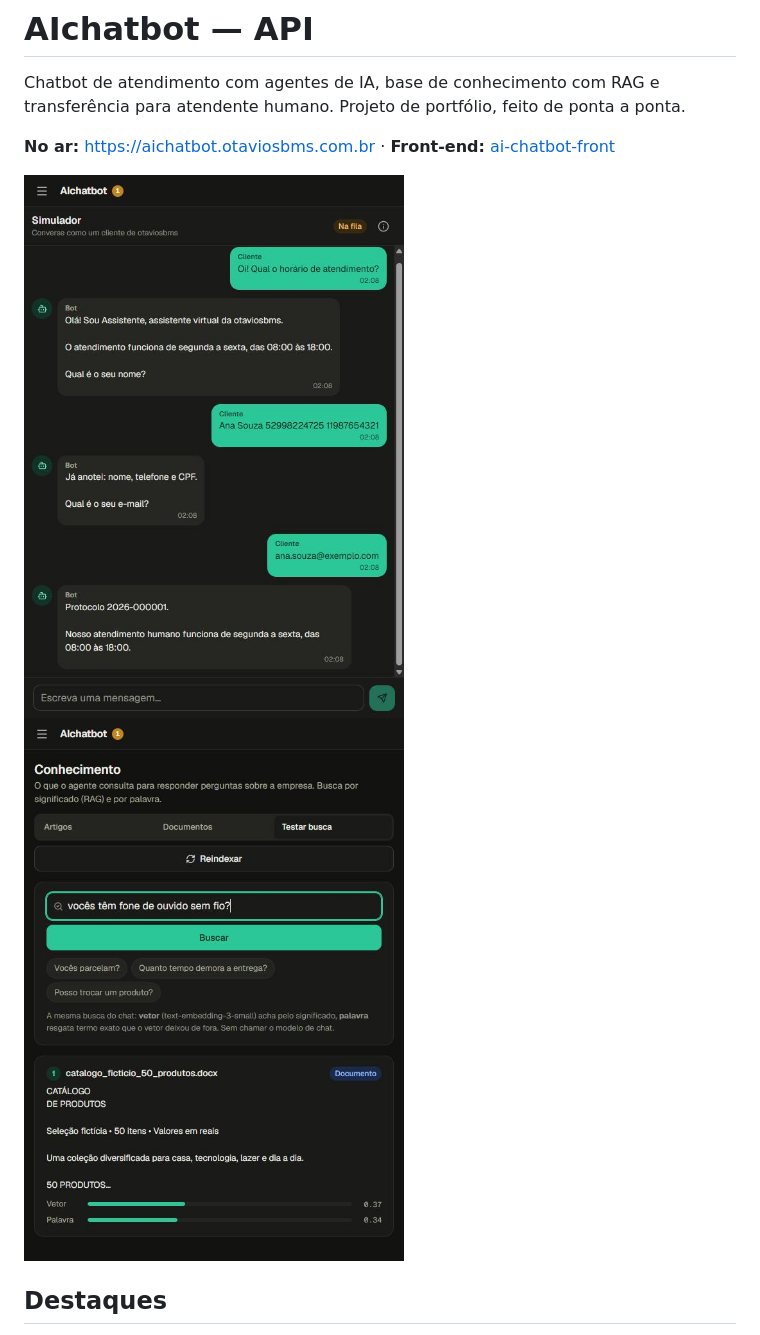
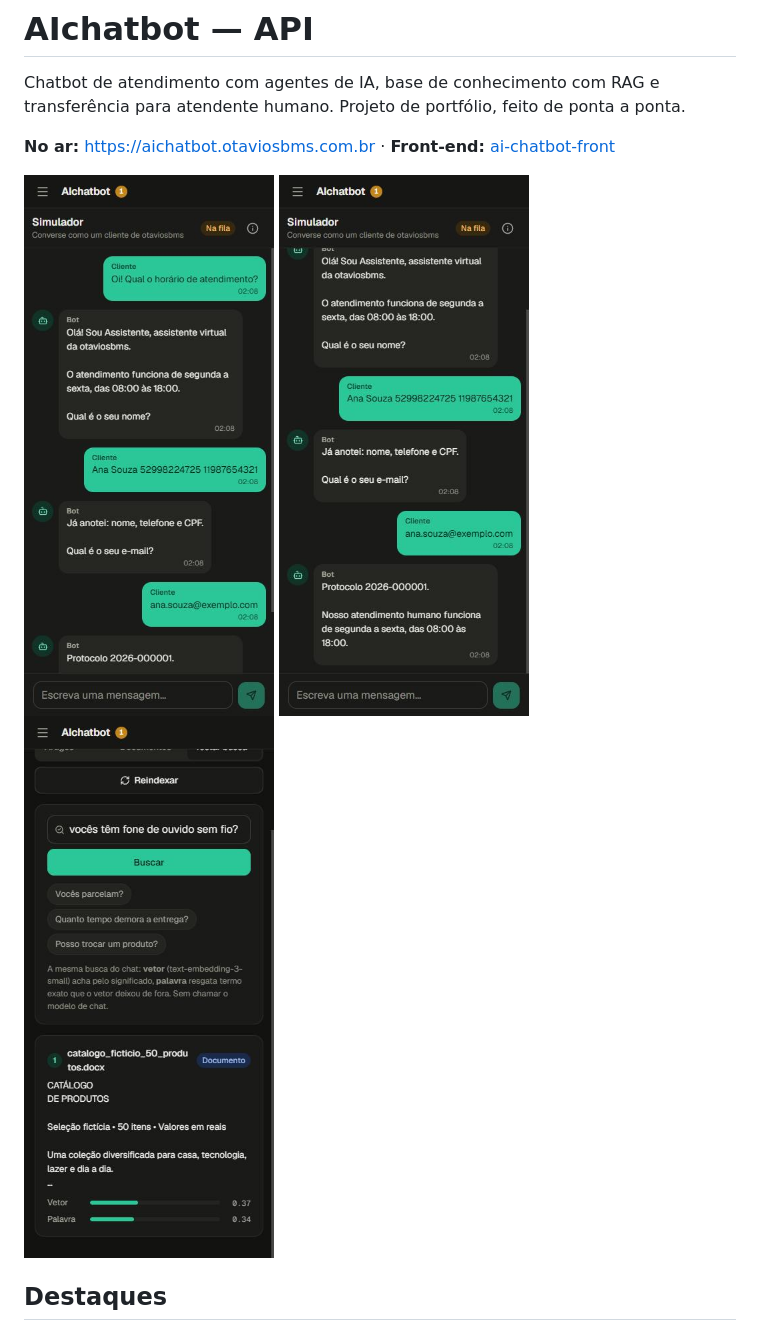
Before and after one commit to otaviosbms/ai-chatbot, a Markdown page: README.md, the part around the change. Drawn GitHub-style; pictures changed too: docs/imagens/simulador-conversa.jpg (deleted), docs/imagens/simulador-fim.jpg (added), docs/imagens/simulador-inicio.jpg (added).

Commit message:
docs: prints do painel no layout de celular
Co-Authored-By: Claude Opus 5.5 <noreply@anthropic.com>

```diff
--- a/README.md
+++ b/README.md
@@ -5,8 +5,9 @@ Chatbot de atendimento com agentes de IA, base de conhecimento com RAG e transfe
 **No ar:** https://aichatbot.otaviosbms.com.br · **Front-end:** [ai-chatbot-front](https://github.com/otaviosbms/ai-chatbot-front)
 
 <p>
-  <img src="docs/imagens/simulador-conversa.jpg" alt="Simulador: o bot responde o horário, anota nome, CPF e telefone de uma mensagem só e abre o protocolo" width="380">
-  <img src="docs/imagens/testar-busca.jpg" alt="Testar busca: trecho encontrado com as notas de vetor e de palavra" width="380">
+  <img src="docs/imagens/simulador-inicio.jpg" alt="Simulador: o bot responde o horário e anota nome, CPF e telefone de uma mensagem só" width="250">
+  <img src="docs/imagens/simulador-fim.jpg" alt="Simulador: o bot avisa os dados anotados, pede o e-mail e abre o protocolo" width="250">
+  <img src="docs/imagens/testar-busca.jpg" alt="Testar busca: trecho encontrado com as notas de vetor e de palavra" width="250">
 </p>
 
 ## Destaques
```
